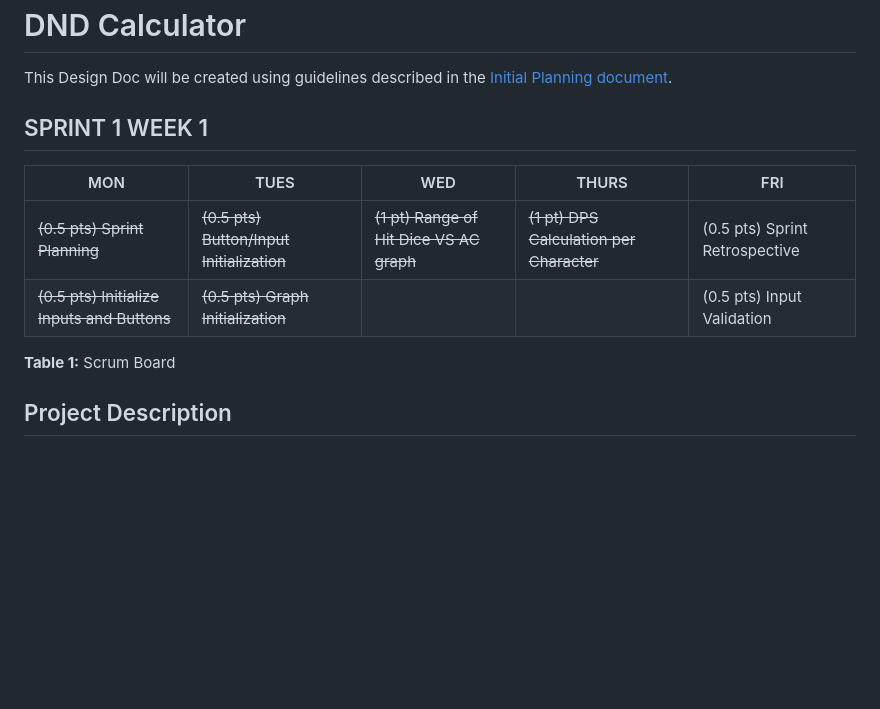
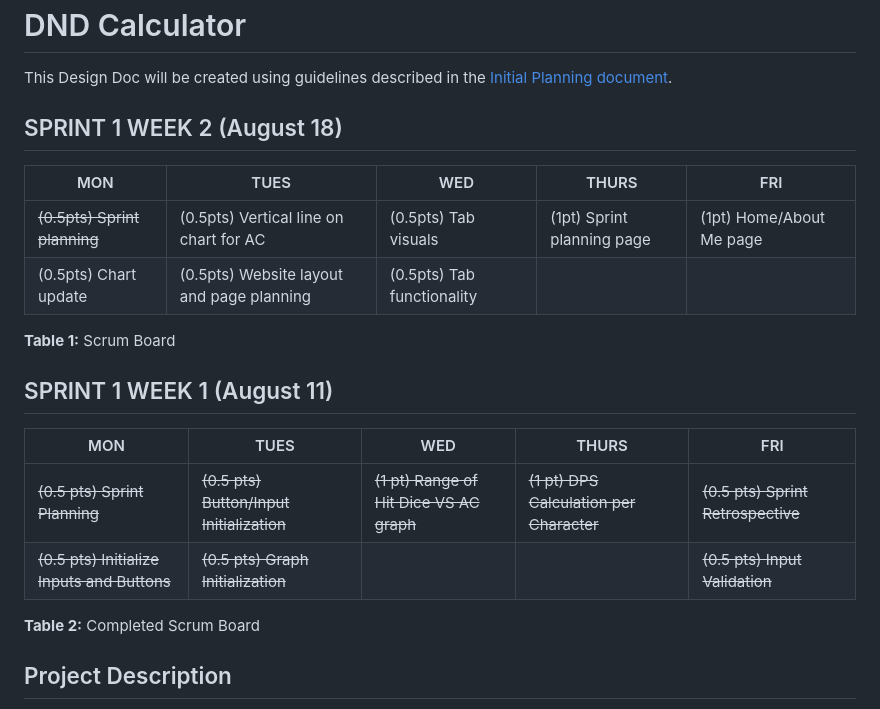
Before and after one commit to fboyaka/DnD-Calculator, a Markdown page: README.md, the part around the change. Rendered like a GitHub page; blank space fills up the shorter version.

Commit message:
Updated README for Sprint 1 Week 2.

```diff
--- a/README.md
+++ b/README.md
@@ -1,13 +1,20 @@
 # DND Calculator
 This Design Doc will be created using guidelines described in the [Initial Planning document](Initial%20Planning%20Document.md).
 
-## SPRINT 1 WEEK 1
+## SPRINT 1 WEEK 2 (August 18)
 | MON | TUES | WED  | THURS | FRI |
 |--|--|--|--|--|
-|~~(0.5 pts) Sprint Planning~~|~~(0.5 pts) Button/Input Initialization~~|~~(1 pt) Range of Hit Dice VS AC graph~~|~~(1 pt) DPS Calculation per Character~~|(0.5 pts) Sprint Retrospective|
-|~~(0.5 pts) Initialize Inputs and Buttons~~|~~(0.5 pts) Graph Initialization~~|||(0.5 pts) Input Validation|
+|~~(0.5pts) Sprint planning~~|(0.5pts) Vertical line on chart for AC|(0.5pts) Tab visuals|(1pt) Sprint planning page|(1pt) Home/About Me page|
+|(0.5pts) Chart update|(0.5pts) Website layout and page planning|(0.5pts) Tab functionality|||
+**Table 1:** Scrum Board
 
-**Table 1:** Scrum Board
+
+## SPRINT 1 WEEK 1 (August 11)
+| MON | TUES | WED  | THURS | FRI |
+|--|--|--|--|--|
+|~~(0.5 pts) Sprint Planning~~|~~(0.5 pts) Button/Input Initialization~~|~~(1 pt) Range of Hit Dice VS AC graph~~|~~(1 pt) DPS Calculation per Character~~|~~(0.5 pts) Sprint Retrospective~~|
+|~~(0.5 pts) Initialize Inputs and Buttons~~|~~(0.5 pts) Graph Initialization~~|||~~(0.5 pts) Input Validation~~|
+**Table 2:** Completed Scrum Board
 
 
 ## Project Description
```
